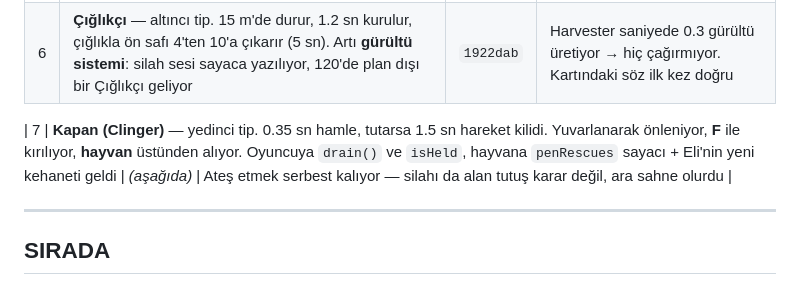
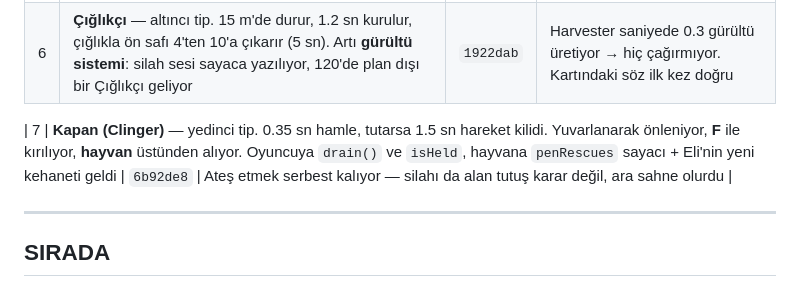
Before and after one commit to mmburk/swarm-survival-3d, a Markdown page: docs/fikirler.md, the part around the change. Drawn GitHub-style.

Commit message:
docs: fill in the Clinger's commit hash
Co-Authored-By: Claude Opus 5 <noreply@anthropic.com>

```diff
--- a/docs/fikirler.md
+++ b/docs/fikirler.md
@@ -24,7 +24,7 @@ Uzun araştırmalar kendi dosyalarında:
 | 5 | **Hayvanlar saldırana öncelik veriyor** — `engaged` cesede 5 m avans | `4039e99` | Rook'un ısırıkları %28 → %92 doğru hedefe; bedeli: kondisyon %60 → %23 |
 | 6 | **Çığlıkçı** — altıncı tip. 15 m'de durur, 1.2 sn kurulur, çığlıkla ön safı 4'ten 10'a çıkarır (5 sn). Artı **gürültü sistemi**: silah sesi sayaca yazılıyor, 120'de plan dışı bir Çığlıkçı geliyor | `1922dab` | Harvester saniyede 0.3 gürültü üretiyor → hiç çağırmıyor. Kartındaki söz ilk kez doğru |
 
-| 7 | **Kapan (Clinger)** — yedinci tip. 0.35 sn hamle, tutarsa 1.5 sn hareket kilidi. Yuvarlanarak önleniyor, **F** ile kırılıyor, **hayvan** üstünden alıyor. Oyuncuya `drain()` ve `isHeld`, hayvana `penRescues` sayacı + Eli'nin yeni kehaneti geldi | *(aşağıda)* | Ateş etmek serbest kalıyor — silahı da alan tutuş karar değil, ara sahne olurdu |
+| 7 | **Kapan (Clinger)** — yedinci tip. 0.35 sn hamle, tutarsa 1.5 sn hareket kilidi. Yuvarlanarak önleniyor, **F** ile kırılıyor, **hayvan** üstünden alıyor. Oyuncuya `drain()` ve `isHeld`, hayvana `penRescues` sayacı + Eli'nin yeni kehaneti geldi | `6b92de8` | Ateş etmek serbest kalıyor — silahı da alan tutuş karar değil, ara sahne olurdu |
 
 ---
 
```
